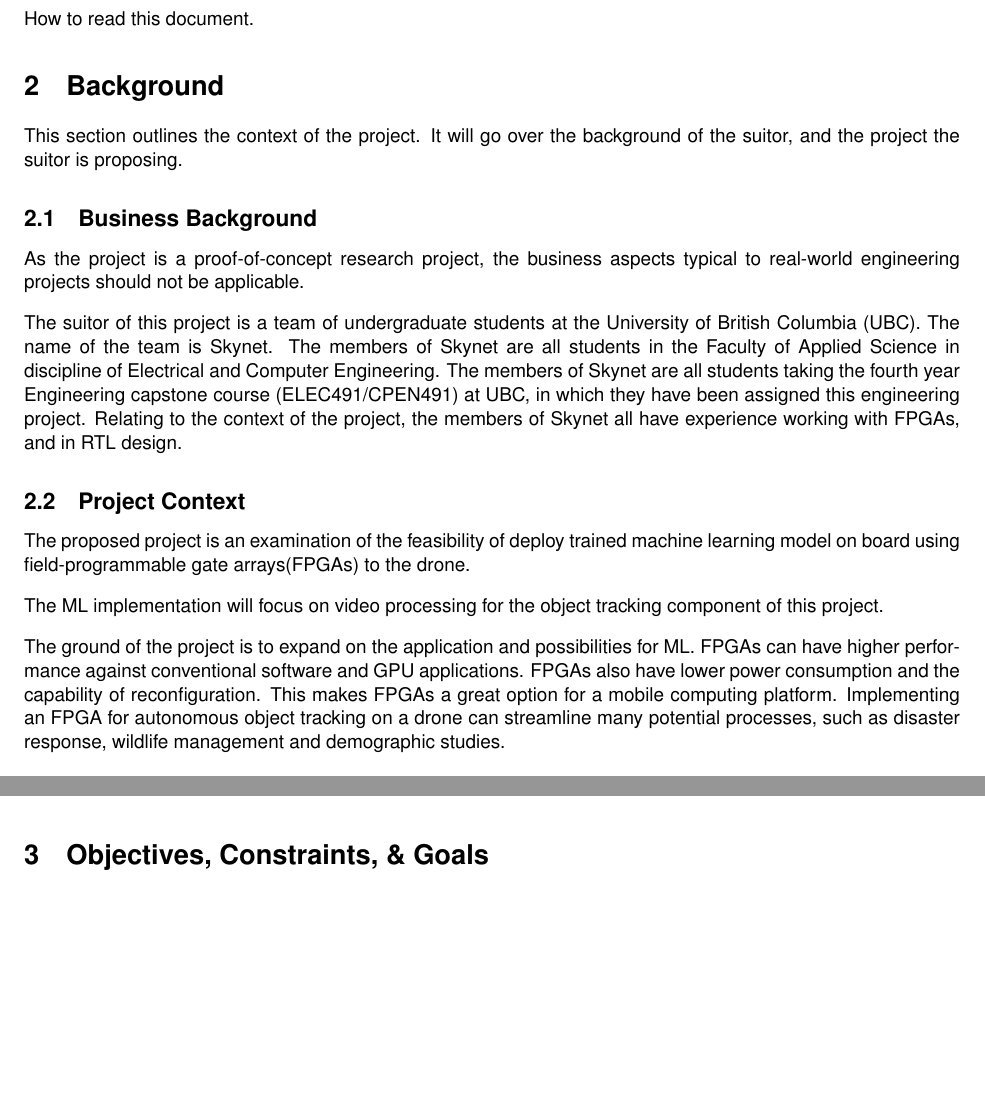
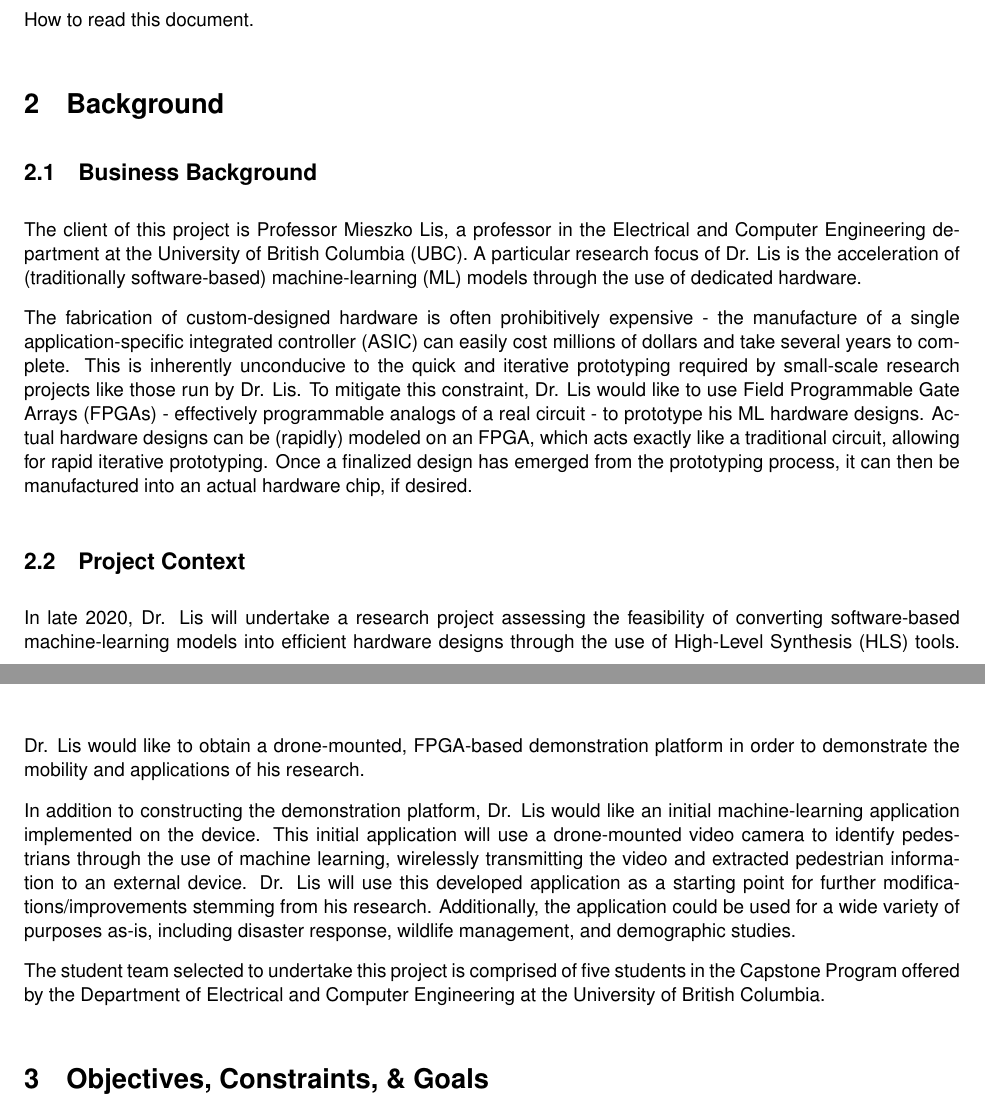
Before and after one commit to Capstone-Skynet/Capstone-Skynet.github.io, a LaTeX document (docs/proposal/proposal.tex, which reads docs/proposal/1_0_background.tex, docs/proposal/1_1_business_background.tex, docs/proposal/1_2_project_context.tex): two parts of pages 6 and 7 of 14 before the commit and two parts of pages 6 and 7 of 13 after it, joined at a grey line, cut so that both start at the same text, the shorter picture padded with empty space. The pictures show the PDF file docs/proposal/proposal.pdf that the author committed with the source.

Commit message:
Added updates to background section, added logos

```diff
--- a/docs/proposal/1_0_background.tex
+++ /dev/null
@@ -1,2 +0,0 @@
-This section outlines the context of the project. It will go over the background
-of the suitor, and the project the suitor is proposing.
--- a/docs/proposal/1_1_business_background.tex
+++ b/docs/proposal/1_1_business_background.tex
@@ -1,5 +1,3 @@
-As the project is a proof-of-concept research project, the business aspects
-typical to real-world engineering projects should not be applicable.
+The client of this project is Professor Mieszko Lis, a professor in the Electrical and Computer Engineering department at the University of British Columbia (UBC). A particular research focus of Dr. Lis is the acceleration of (traditionally software-based) machine-learning (ML) models through the use of dedicated hardware.
 
-The suitor of this project is a team of undergraduate students at the University of British Columbia (UBC). The name of the team is Skynet. The members of Skynet are all students in the Faculty
-of Applied Science in discipline of Electrical and Computer Engineering. The members of Skynet are all students taking the fourth year Engineering capstone course (ELEC491/CPEN491) at UBC, in which they have been assigned this engineering project. Relating to the context of the project, the members of Skynet all have experience working with FPGAs, and in RTL design.
+The fabrication of custom-designed hardware is often prohibitively expensive - the manufacture of a single application-specific integrated controller (ASIC) can easily cost millions of dollars and take several years to complete. This is inherently unconducive to the quick and iterative prototyping required by small-scale research projects like those run by Dr. Lis. To mitigate this constraint, Dr. Lis would like to use Field Programmable Gate Arrays (FPGAs) - effectively programmable analogs of a real circuit - to prototype his ML hardware designs. Actual hardware designs can be (rapidly) modeled on an FPGA, which acts exactly like a traditional circuit, allowing for rapid iterative prototyping. Once a finalized design has emerged from the prototyping process, it can then be manufactured into an actual hardware chip, if desired.
--- a/docs/proposal/1_2_project_context.tex
+++ b/docs/proposal/1_2_project_context.tex
@@ -1,5 +1,5 @@
-The proposed project is an examination of the feasibility of  deploy trained machine learning model on board using field-programmable gate arrays(FPGAs) to the drone.
+In late 2020, Dr. Lis will undertake a research project assessing the feasibility of converting software-based machine-learning models into efficient hardware designs through the use of High-Level Synthesis (HLS) tools. Dr. Lis would like to obtain a drone-mounted, FPGA-based demonstration platform in order to demonstrate the mobility and applications of his research.
 
-The ML implementation will focus on video processing for the object tracking component of this project.
+In addition to constructing the demonstration platform, Dr. Lis would like an initial machine-learning application implemented on the device. This initial application will use a drone-mounted video camera to identify pedestrians through the use of machine learning, wirelessly transmitting the video and extracted pedestrian information to an external device. Dr. Lis will use this developed application as a starting point for further modifications/improvements stemming from his research. Additionally, the application could be used for a wide variety of purposes as-is, including disaster response, wildlife management, and demographic studies.
 
-The ground of the project is to expand on the application and possibilities for ML. FPGAs can have higher performance against conventional software and GPU applications. FPGAs also have lower power consumption and the capability of reconfiguration. This makes FPGAs a great option for a mobile computing platform. Implementing an FPGA for autonomous object tracking on a drone can streamline many potential processes, such as disaster response, wildlife management and demographic studies.
+The student team selected to undertake this project is comprised of five students in the Capstone Program offered by the Department of Electrical and Computer Engineering at the University of British Columbia.
```
Also changed, not shown: docs/proposal/proposal.tex (+2 -2 lines), docs/proposal/ece_logo.pdf (added), docs/proposal/proposal.pdf, docs/proposal/ubc_logo.png (added).
